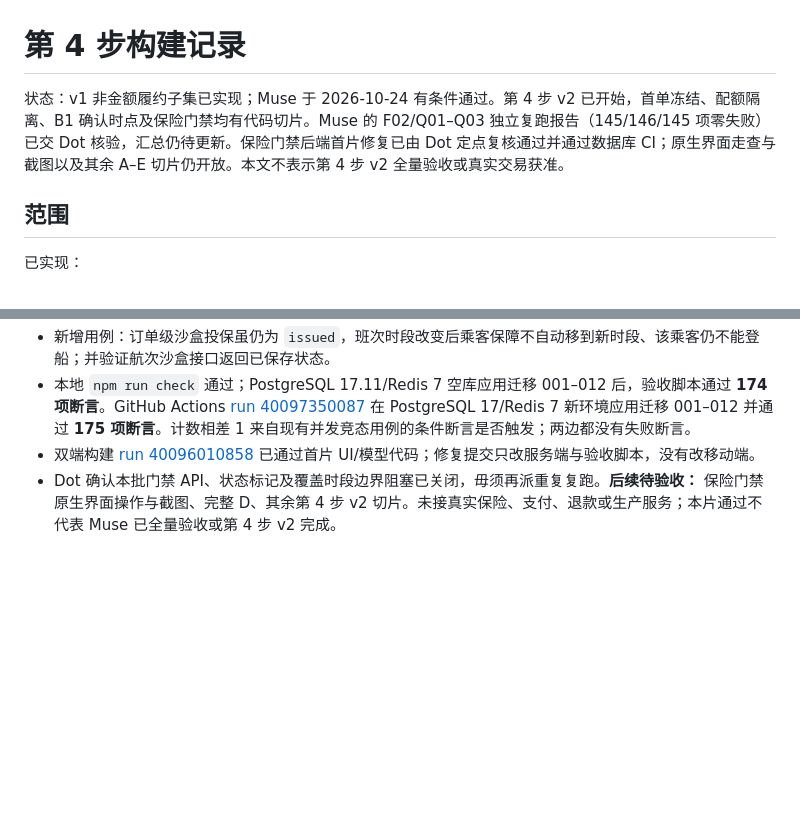
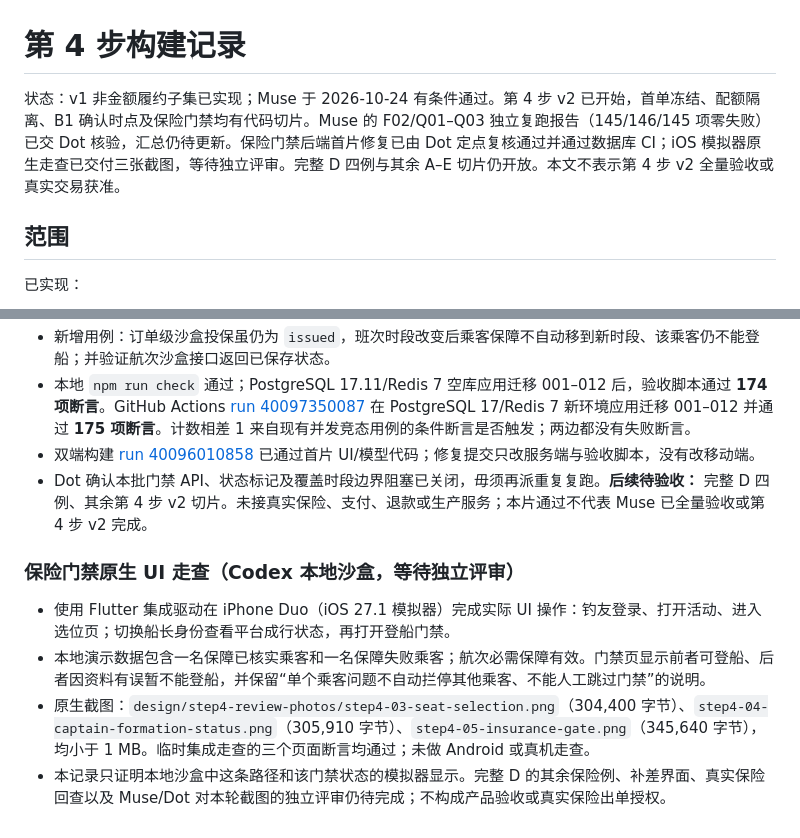
Before and after one commit to mikaozhao-dot/qingdao-fishing-app, a Markdown page: docs/step4-build-notes.md, 2 parts joined by grey strips. GitHub-like rendering; blank space fills up the shorter version.

Commit message:
docs(step4): record native insurance gate walkthrough

```diff
--- a/docs/step4-build-notes.md
+++ b/docs/step4-build-notes.md
@@ -1,6 +1,6 @@
 # 第 4 步构建记录
 
-状态：v1 非金额履约子集已实现；Muse 于 2026-10-24 有条件通过。第 4 步 v2 已开始，首单冻结、配额隔离、B1 确认时点及保险门禁均有代码切片。Muse 的 F02/Q01–Q03 独立复跑报告（145/146/145 项零失败）已交 Dot 核验，汇总仍待更新。保险门禁后端首片修复已由 Dot 定点复核通过并通过数据库 CI；原生界面走查与截图以及其余 A–E 切片仍开放。本文不表示第 4 步 v2 全量验收或真实交易获准。
+状态：v1 非金额履约子集已实现；Muse 于 2026-10-24 有条件通过。第 4 步 v2 已开始，首单冻结、配额隔离、B1 确认时点及保险门禁均有代码切片。Muse 的 F02/Q01–Q03 独立复跑报告（145/146/145 项零失败）已交 Dot 核验，汇总仍待更新。保险门禁后端首片修复已由 Dot 定点复核通过并通过数据库 CI；iOS 模拟器原生走查已交付三张截图，等待独立评审。完整 D 四例与其余 A–E 切片仍开放。本文不表示第 4 步 v2 全量验收或真实交易获准。
 
 ## 范围
 
@@ -86,4 +86,11 @@
 - 新增用例：订单级沙盒投保虽仍为 `issued`，班次时段改变后乘客保障不自动移到新时段、该乘客仍不能登船；并验证航次沙盒接口返回已保存状态。
 - 本地 `npm run check` 通过；PostgreSQL 17.11/Redis 7 空库应用迁移 001–012 后，验收脚本通过 **174 项断言**。GitHub Actions [run 40097350087](https://github.com/mikaozhao-dot/qingdao-fishing-app/actions/runs/40097350087) 在 PostgreSQL 17/Redis 7 新环境应用迁移 001–012 并通过 **175 项断言**。计数相差 1 来自现有并发竞态用例的条件断言是否触发；两边都没有失败断言。
 - 双端构建 [run 40096010858](https://github.com/mikaozhao-dot/qingdao-fishing-app/actions/runs/40096010858) 已通过首片 UI/模型代码；修复提交只改服务端与验收脚本，没有改移动端。
-- Dot 确认本批门禁 API、状态标记及覆盖时段边界阻塞已关闭，毋须再派重复复跑。**后续待验收：** 保险门禁原生界面操作与截图、完整 D、其余第 4 步 v2 切片。未接真实保险、支付、退款或生产服务；本片通过不代表 Muse 已全量验收或第 4 步 v2 完成。
+- Dot 确认本批门禁 API、状态标记及覆盖时段边界阻塞已关闭，毋须再派重复复跑。**后续待验收：** 完整 D 四例、其余第 4 步 v2 切片。未接真实保险、支付、退款或生产服务；本片通过不代表 Muse 已全量验收或第 4 步 v2 完成。
+
+### 保险门禁原生 UI 走查（Codex 本地沙盒，等待独立评审）
+
+- 使用 Flutter 集成驱动在 iPhone Duo（iOS 27.1 模拟器）完成实际 UI 操作：钓友登录、打开活动、进入选位页；切换船长身份查看平台成行状态，再打开登船门禁。
+- 本地演示数据包含一名保障已核实乘客和一名保障失败乘客；航次必需保障有效。门禁页显示前者可登船、后者因资料有误暂不能登船，并保留“单个乘客问题不自动拦停其他乘客、不能人工跳过门禁”的说明。
+- 原生截图：`design/step4-review-photos/step4-03-seat-selection.png`（304,400 字节）、`step4-04-captain-formation-status.png`（305,910 字节）、`step4-05-insurance-gate.png`（345,640 字节），均小于 1 MB。临时集成走查的三个页面断言均通过；未做 Android 或真机走查。
+- 本记录只证明本地沙盒中这条路径和该门禁状态的模拟器显示。完整 D 的其余保险例、补差界面、真实保险回查以及 Muse/Dot 对本轮截图的独立评审仍待完成；不构成产品验收或真实保险出单授权。
```
Also changed, not shown: docs/step4-review-request-2026-10-24.md (+11 -1 lines).
